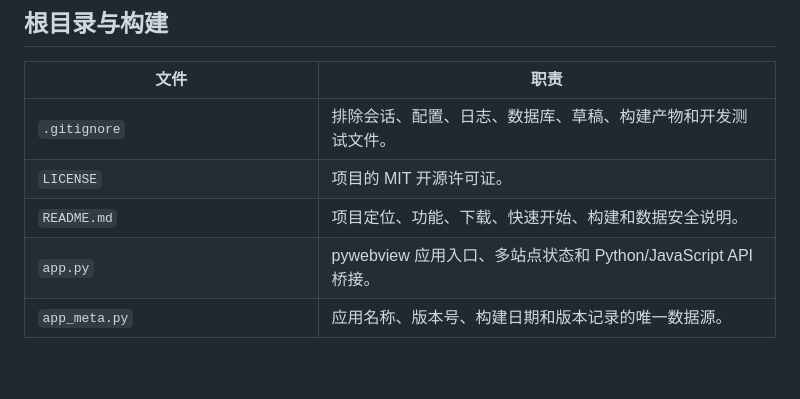
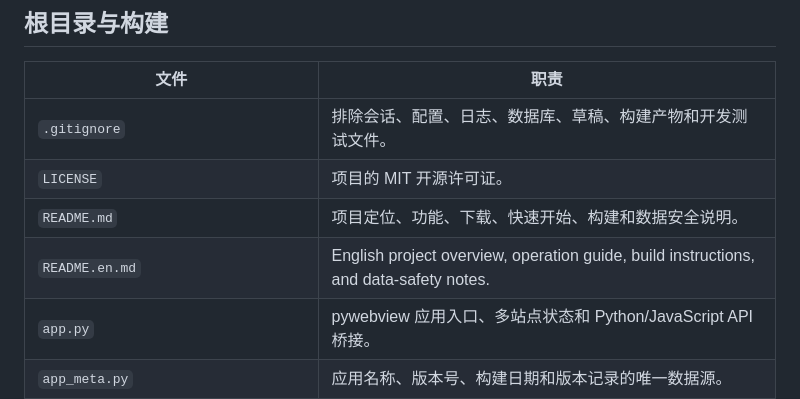
Before and after one commit to jiyan1989/PbootCMS_Publisher_W30, a Markdown page: docs/PROJECT_STRUCTURE.md, the part around the change. GitHub-like rendering; blank space fills up the shorter version.

```diff
--- a/docs/PROJECT_STRUCTURE.md
+++ b/docs/PROJECT_STRUCTURE.md
@@ -9,6 +9,7 @@
 | `.gitignore` | 排除会话、配置、日志、数据库、草稿、构建产物和开发测试文件。 |
 | `LICENSE` | 项目的 MIT 开源许可证。 |
 | `README.md` | 项目定位、功能、下载、快速开始、构建和数据安全说明。 |
+| `README.en.md` | English project overview, operation guide, build instructions, and data-safety notes. |
 | `app.py` | pywebview 应用入口、多站点状态和 Python/JavaScript API 桥接。 |
 | `app_meta.py` | 应用名称、版本号、构建日期和版本记录的唯一数据源。 |
 | `config.py` | 本地配置读写、迁移、默认值和并发保护。 |
```
Also changed, not shown: README.en.md (added, +205 -0 lines), README.md (+2 -0 lines).
